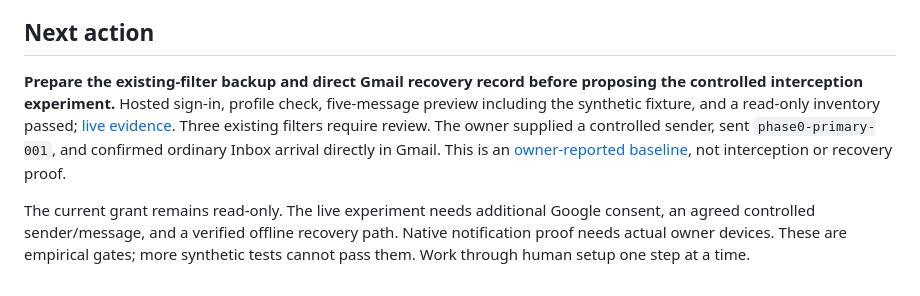
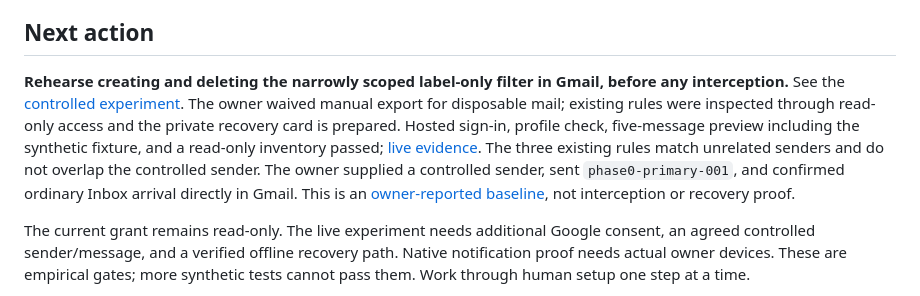
Before and after one commit to robertguss/email-sucks, a Markdown page: PROGRESS.md, the part around the change. Rendered like a GitHub page.

Commit message:
docs: prepare a narrowly scoped Gmail filter and removal rehearsal

```diff
--- a/PROGRESS.md
+++ b/PROGRESS.md
@@ -14,7 +14,7 @@ This is the current status and next-action tracker. The [product specification](
 
 ## Next action
 
-**Prepare the existing-filter backup and direct Gmail recovery record before proposing the controlled interception experiment.** Hosted sign-in, profile check, five-message preview including the synthetic fixture, and a read-only inventory passed; [live evidence](docs/evidence/phase-0/2026-09-04-hosted-oauth-setup.md). Three existing filters require review. The owner supplied a controlled sender, sent `phase0-primary-001`, and confirmed ordinary Inbox arrival directly in Gmail. This is an [owner-reported baseline](docs/evidence/phase-0/2026-09-04-primary-arrival-baseline.md), not interception or recovery proof.
+**Rehearse creating and deleting the narrowly scoped label-only filter in Gmail, before any interception.** See the [controlled experiment](docs/phase-0-controlled-filter-experiment.md). The owner waived manual export for disposable mail; existing rules were inspected through read-only access and the private recovery card is prepared. Hosted sign-in, profile check, five-message preview including the synthetic fixture, and a read-only inventory passed; [live evidence](docs/evidence/phase-0/2026-09-04-hosted-oauth-setup.md). The three existing rules match unrelated senders and do not overlap the controlled sender. The owner supplied a controlled sender, sent `phase0-primary-001`, and confirmed ordinary Inbox arrival directly in Gmail. This is an [owner-reported baseline](docs/evidence/phase-0/2026-09-04-primary-arrival-baseline.md), not interception or recovery proof.
 
 The current grant remains read-only. The live experiment needs additional Google consent, an agreed controlled sender/message, and a verified offline recovery path. Native notification proof needs actual owner devices. These are empirical gates; more synthetic tests cannot pass them. Work through human setup one step at a time.
 
```
Also changed, not shown: docs/phase-0-controlled-filter-experiment.md (added, +23 -0 lines).
